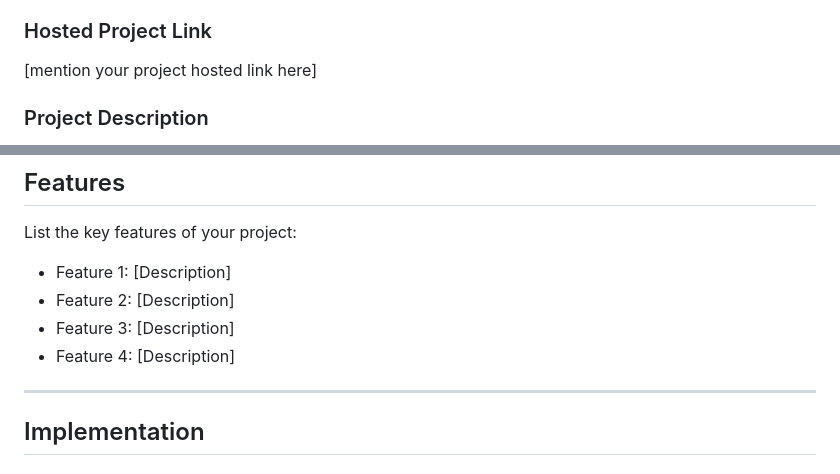
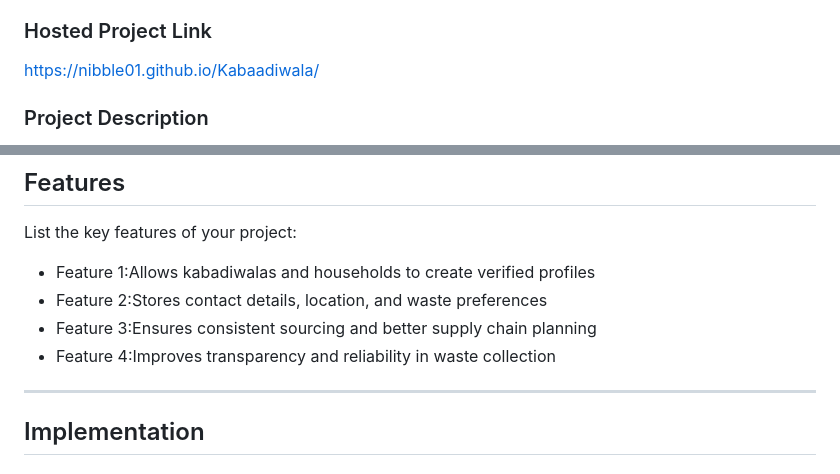
Before and after one commit to nibble01/Kabaadiwala, a Markdown page: README.md, 2 parts joined by grey strips. GitHub-like rendering.

Commit message:
Revise README with project link and features
Updated project link and refined features list.

```diff
--- a/README.md
+++ b/README.md
@@ -13,8 +13,7 @@
 - Member 2: Anjana P.A - Muthoot Institute of Technology and Science
 
 ### Hosted Project Link
-[mention your project hosted link here]
-
+https://nibble01.github.io/Kabaadiwala/
 ### Project Description
 Kabadiwala is a digital platform that connects local kabadiwalas directly with large-scale plastic recyclers and potential customers ensuring transparent pricing.The system eliminates middlemen exploitation and strengthens an efficient traceable recycling supply chain.
 ### The Problem statement
@@ -75,10 +74,10 @@ or Hardware:**
 ## Features
 
 List the key features of your project:
-- Feature 1: [Description]
-- Feature 2: [Description]
-- Feature 3: [Description]
-- Feature 4: [Description]
+- Feature 1:Allows kabadiwalas and households to create verified profiles
+- Feature 2:Stores contact details, location, and waste preferences
+- Feature 3:Ensures consistent sourcing and better supply chain planning
+- Feature 4:Improves transparency and reliability in waste collection
 
 ---
 
```
